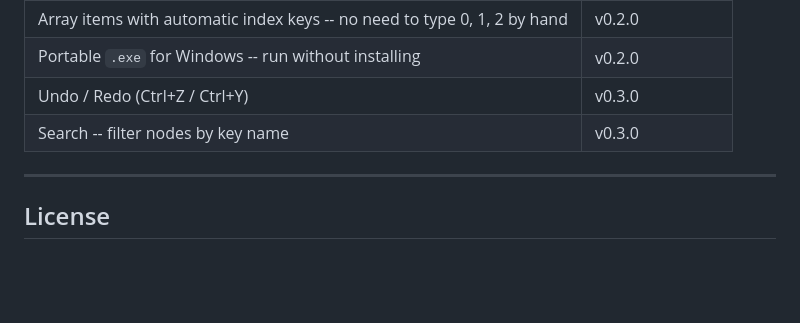
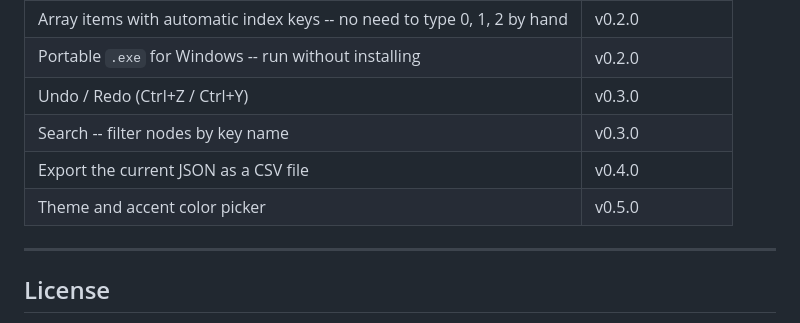
Before and after one commit to llerandi/json-tree-editor, a Markdown page: README.md, the part around the change. Rendered like a GitHub page; blank space fills up the shorter version.

Commit message:
docs(readme): add v0.4.0 and v0.5.0 to roadmap

```diff
--- a/README.md
+++ b/README.md
@@ -183,6 +183,8 @@ To replace the app icon, run `cargo tauri icon your-image.png` with a square PNG
 | Portable `.exe` for Windows -- run without installing | v0.2.0 |
 | Undo / Redo (Ctrl+Z / Ctrl+Y) | v0.3.0 |
 | Search -- filter nodes by key name | v0.3.0 |
+| Export the current JSON as a CSV file | v0.4.0 |
+| Theme and accent color picker | v0.5.0 |
 
 ---
 
```
